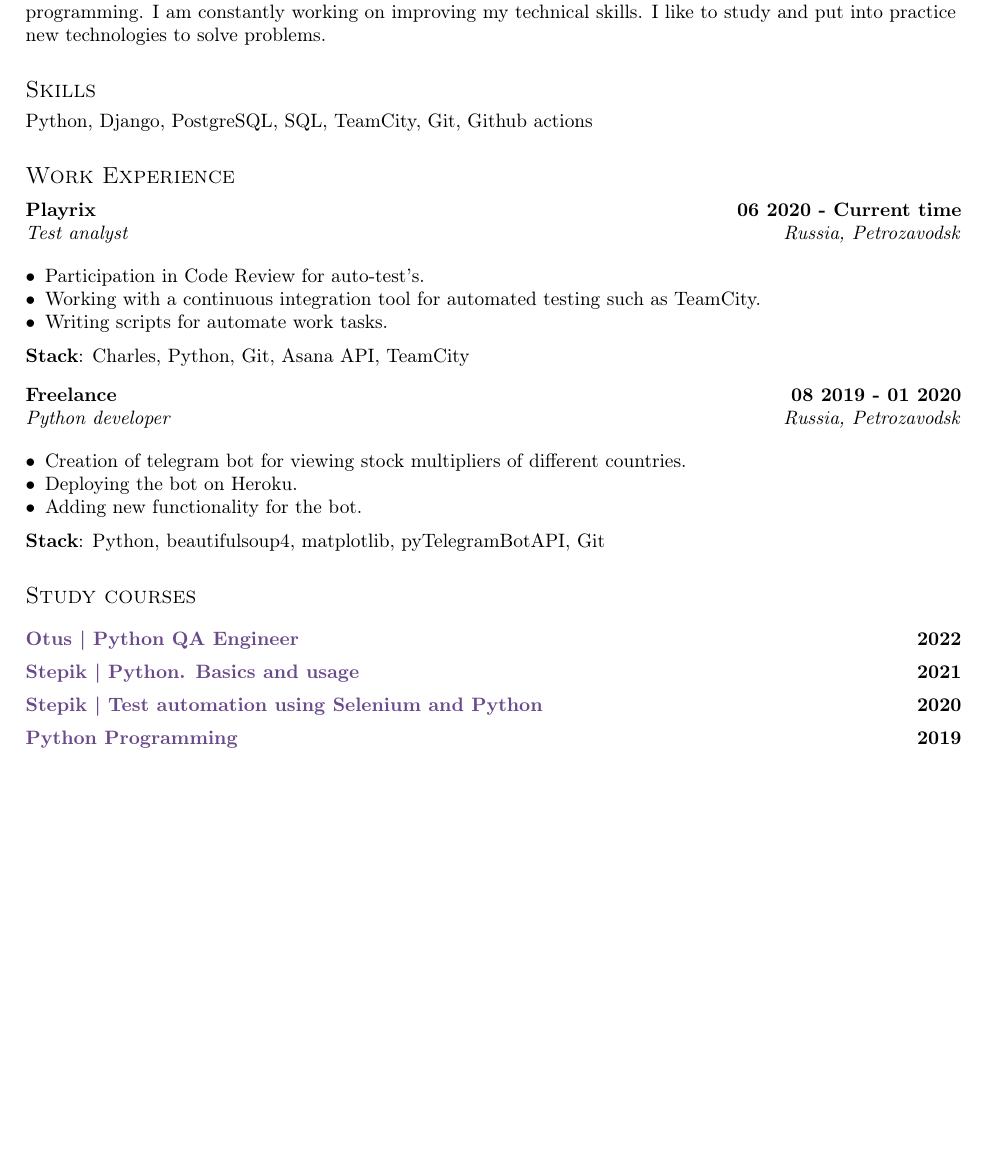
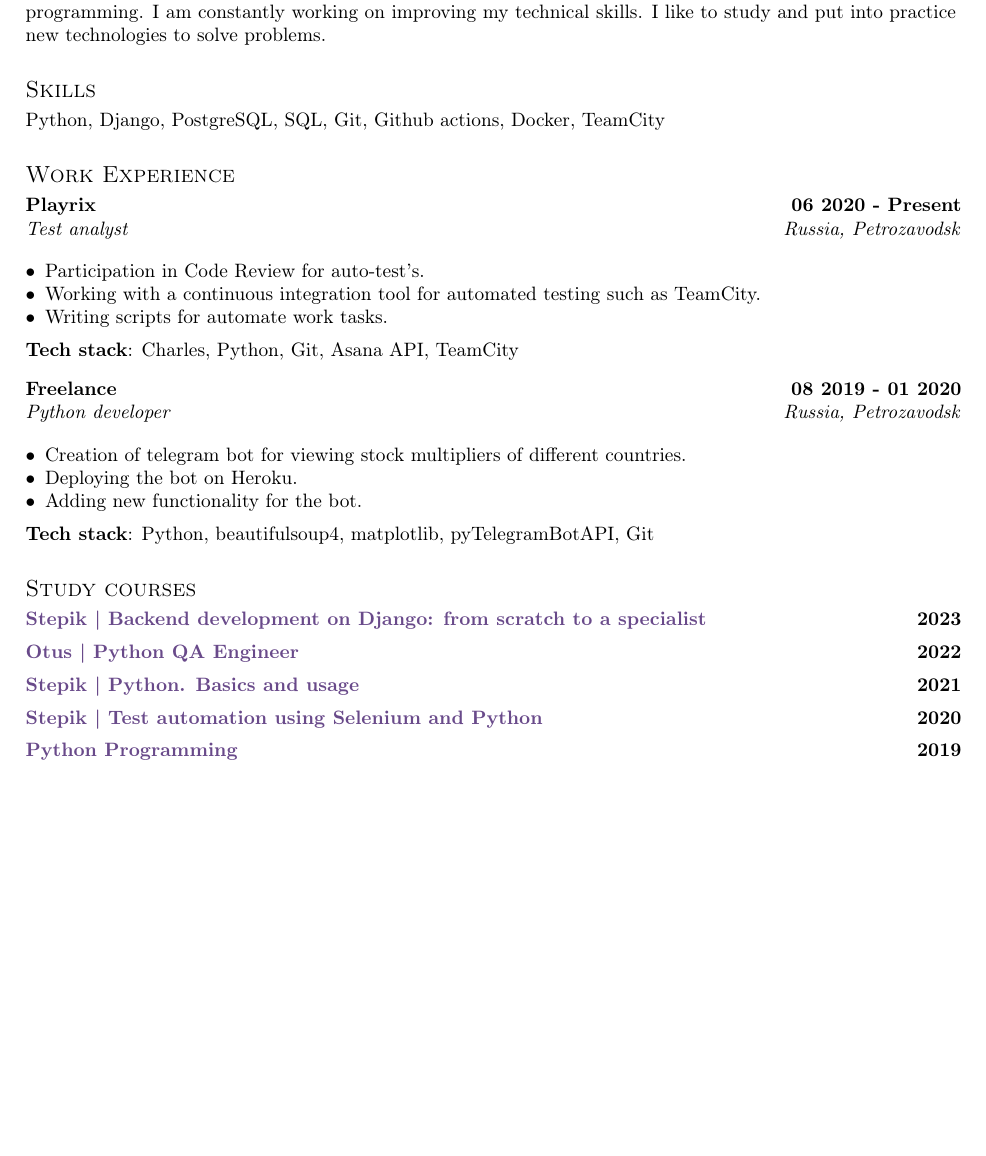
Before and after one commit to mrKazzila/resume, a LaTeX CV (latex_resume/english_resume/resume.tex, which reads latex_resume/english_resume/sections/experience.tex, latex_resume/english_resume/sections/it_courses.tex, latex_resume/english_resume/sections/skills.tex): part of the page, cut so that both start at the same text, the shorter picture padded with empty space. Compiled offline with pdfLaTeX.

Commit message:
[Resume] Update EN LaTex resume

```diff
--- a/latex_resume/english_resume/resume.tex
+++ b/latex_resume/english_resume/resume.tex
@@ -43,7 +43,8 @@
 \vspace*{10pt}
 
 \section{Study courses}\label{sec:study-courses}
-\import{sections/}{education}
+\vspace*{3pt}
+\import{sections/}{it_courses}
 \vspace*{10pt}
 
 \end{document}
--- a/latex_resume/english_resume/sections/experience.tex
+++ b/latex_resume/english_resume/sections/experience.tex
@@ -7,10 +7,9 @@
 %====================
 % EXPERIENCE 1
 %====================
+%\vspace*{8pt}
 
-\vspace*{2pt}
-
-\subsection{{Playrix } \hfill 06 2020 - Current time}
+\subsection{{Playrix } \hfill 06 2020 - Present}
 \subtext{Test analyst \hfill Russia, Petrozavodsk}
 
 \begin{zitemize}
@@ -19,13 +18,12 @@
 \item Writing scripts for automate work tasks.
 \end{zitemize}
 
-\vspace*{0.5pt} \textbf {Stack}: Charles, Python, Git, Asana API, TeamCity
+\textbf {Tech stack}: Charles, Python, Git, Asana API, TeamCity
 
 
 %====================
 % EXPERIENCE 2
 %====================
-
 \vspace*{8pt}
 
 \subsection{{Freelance } \hfill 08 2019 - 01 2020}
@@ -37,6 +35,6 @@
 \item Adding new functionality for the bot.
 \end{zitemize}
 
-\vspace*{0.5pt} \textbf {Stack}: Python, beautifulsoup4, matplotlib, pyTelegramBotAPI, Git
+\textbf {Tech stack}: Python, beautifulsoup4, matplotlib, pyTelegramBotAPI, Git
 
 \end{document}
--- a/latex_resume/english_resume/sections/education.tex
+++ b/latex_resume/english_resume/sections/it_courses.tex
@@ -1,4 +1,11 @@
-\vspace*{10pt}
+%\vspace*{5pt}
+
+\subsection {\href
+{https://stepik.org/cert/1906081}
+{Stepik | Backend development on Django: from scratch to a specialist}
+\hfill 2023}
+
+\vspace*{5pt}
 
 \subsection {\href
 {https://otus.ru/certificate/76b8da1ae26847fdab5ddfbc06c0ca59/en/}
--- a/latex_resume/english_resume/sections/skills.tex
+++ b/latex_resume/english_resume/sections/skills.tex
@@ -1,6 +1,5 @@
 \documentclass[a4paper, 12pt]{article}
 
 \begin{document}
-\vspace*{0.5pt}
-Python,  Django, PostgreSQL, SQL, TeamCity, Git, Github actions
+Python,  Django, PostgreSQL, SQL, Git, Github actions, Docker, TeamCity
 \end{document}
```
Also changed, not shown: latex_resume/english_resume/sections/_header.tex (+4 -4 lines).
